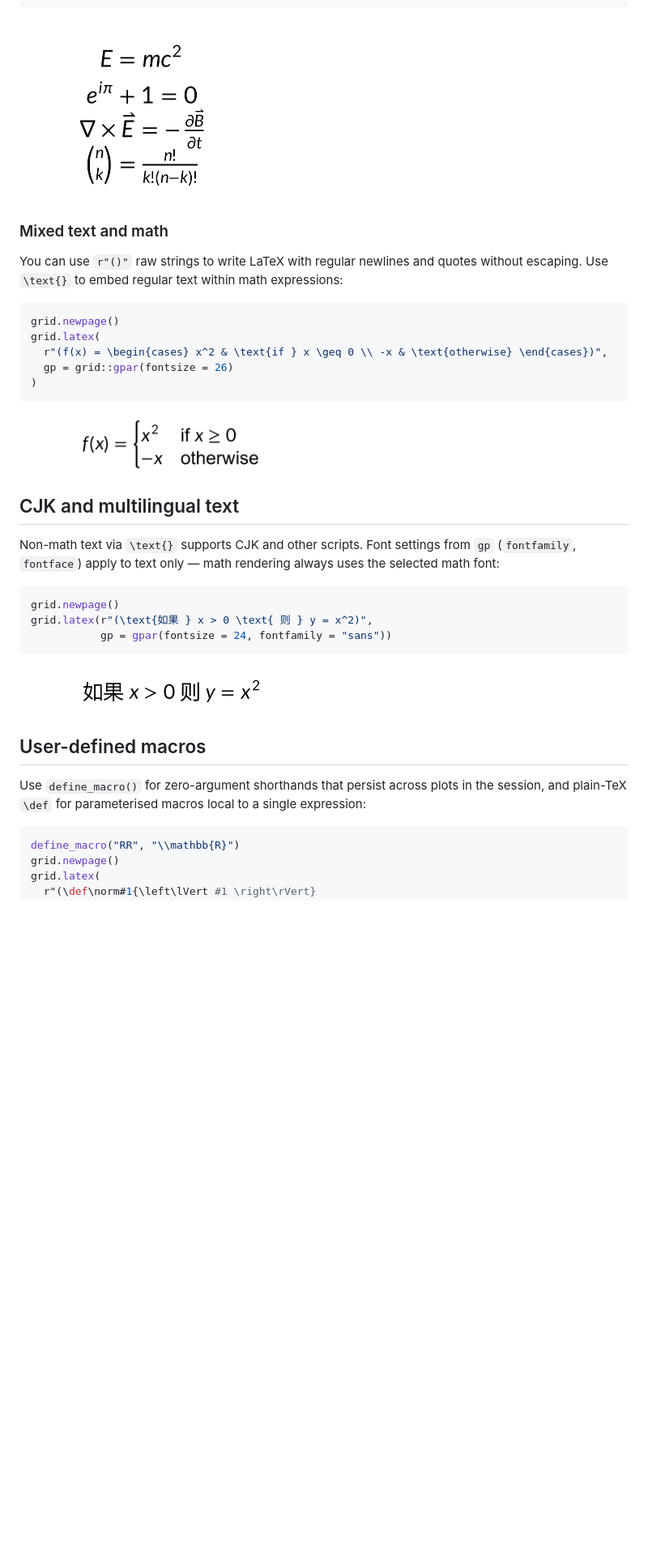
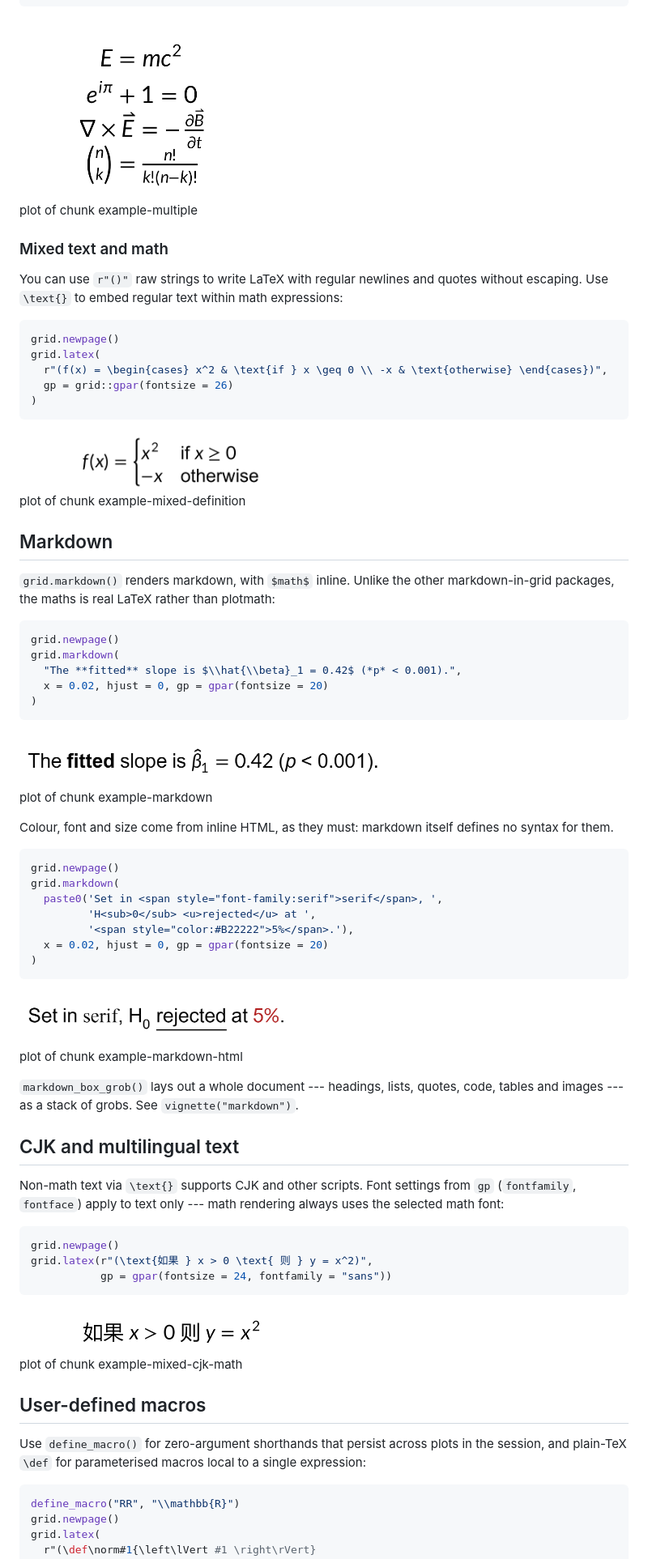
Before and after one commit to adayim/gridmicrotex, a Markdown page: README.md, the part around one of its changes. Shown at 81% size. Rendered like a GitHub page; pictures changed too: man/figures/README-example-markdown-1.png (added), man/figures/README-example-markdown-html-1.png (added); blank space fills up the shorter version.

````diff
--- a/README.md
+++ b/README.md
@@ -104,13 +103,16 @@ for (i in seq_along(exprs)) {
 }
 ```
 
-<img src="man/figures/README-example-multiple-1.png" alt="" width="40%" />
+<div class="figure">
+<img src="man/figures/README-example-multiple-1.png" alt="plot of chunk example-multiple" width="40%" />
+<p class="caption">plot of chunk example-multiple</p>
+</div>
 
 ### Mixed text and math
 
-You can use `r"()"` raw strings to write LaTeX with regular newlines and
-quotes without escaping. Use `\text{}` to embed regular text within math
-expressions:
+You can use `r"()"` raw strings to write LaTeX with regular newlines and quotes without escaping. Use `\text{}` to embed regular text within math expressions:
+
+
 
 ``` r
 grid.newpage()
@@ -120,13 +122,60 @@ grid.latex(
 )
 ```
 
-<img src="man/figures/README-example-mixed-definition-1.png" alt="" width="50%" />
+<div class="figure">
+<img src="man/figures/README-example-mixed-definition-1.png" alt="plot of chunk example-mixed-definition" width="50%" />
+<p class="caption">plot of chunk example-mixed-definition</p>
+</div>
+
+## Markdown
+
+`grid.markdown()` renders markdown, with `$math$` inline. Unlike the other
+markdown-in-grid packages, the maths is real LaTeX rather than plotmath:
+
+
+``` r
+grid.newpage()
+grid.markdown(
+  "The **fitted** slope is $\\hat{\\beta}_1 = 0.42$ (*p* < 0.001).",
+  x = 0.02, hjust = 0, gp = gpar(fontsize = 20)
+)
+```
+
+<div class="figure">
+<img src="man/figures/README-example-markdown-1.png" alt="plot of chunk example-markdown" width="70%" />
+<p class="caption">plot of chunk example-markdown</p>
+</div>
+
+Colour, font and size come from inline HTML, as they must: markdown itself
+defines no syntax for them.
+
+
+``` r
+grid.newpage()
+grid.markdown(
+  paste0('Set in <span style="font-family:serif">serif</span>, ',
+         'H<sub>0</sub> <u>rejected</u> at ',
+         '<span style="color:#B22222">5%</span>.'),
+  x = 0.02, hjust = 0, gp = gpar(fontsize = 20)
+)
+```
+
+<div class="figure">
+<img src="man/figures/README-example-markdown-html-1.png" alt="plot of chunk example-markdown-html" width="70%" />
+<p class="caption">plot of chunk example-markdown-html</p>
+</div>
+
+`markdown_box_grob()` lays out a whole document --- headings, lists, quotes,
+code, tables and images --- as a stack of grobs. See
+`vignette("markdown")`.
 
 ## CJK and multilingual text
 
-Non-math text via `\text{}` supports CJK and other scripts. Font
-settings from `gp` (`fontfamily`, `fontface`) apply to text only — math
-rendering always uses the selected math font:
+Non-math text via `\text{}` supports CJK and other scripts. Font settings from
+`gp` (`fontfamily`, `fontface`) apply to text only --- math rendering always
+uses the selected math font:
+
+
 
 ``` r
 grid.newpage()
@@ -134,13 +183,17 @@ grid.latex(r"(\text{如果 } x > 0 \text{ 则 } y = x^2)",
            gp = gpar(fontsize = 24, fontfamily = "sans"))
 ```
 
-<img src="man/figures/README-example-mixed-cjk-math-1.png" alt="" width="50%" />
+<div class="figure">
+<img src="man/figures/README-example-mixed-cjk-math-1.png" alt="plot of chunk example-mixed-cjk-math" width="50%" />
+<p class="caption">plot of chunk example-mixed-cjk-math</p>
+</div>
 
 ## User-defined macros
 
 Use `define_macro()` for zero-argument shorthands that persist across
 plots in the session, and plain-TeX `\def` for parameterised macros
 local to a single expression:
+
 
 ``` r
 define_macro("RR", "\\mathbb{R}")
````
Also changed, not shown: other parts of README.md (+73 -63 lines), NEWS.md (+6 -26 lines), man/figures/README-example-ggplot2-geom-1.png, 4 other files.
